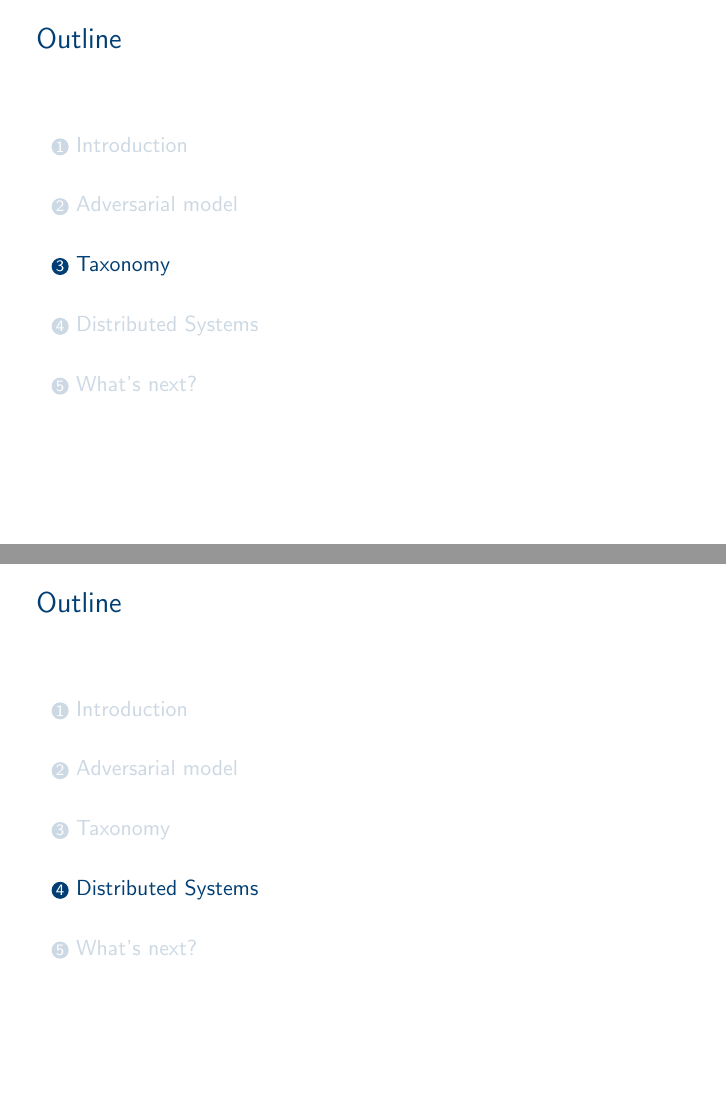
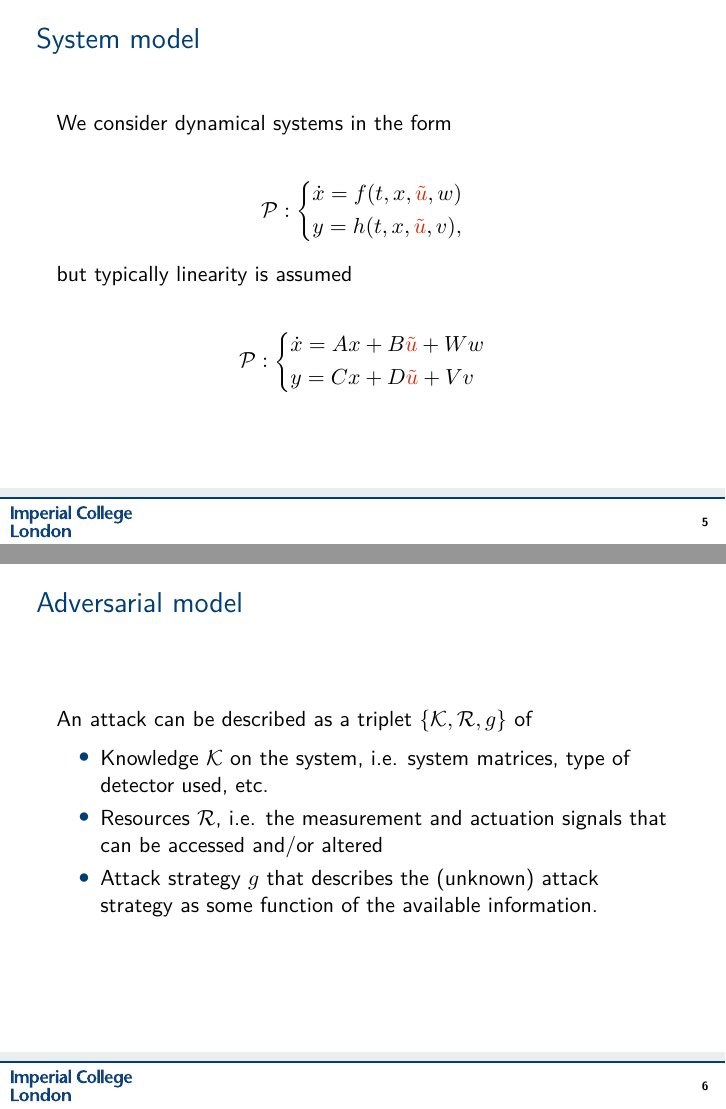
Before and after one commit to ang-b/css-tutorial, LaTeX slides (main.tex): pages 8 and 9 of 10 before the commit and pages 8 and 11 of 21 after it, joined at a grey line. Compiled offline with pdfLaTeX.

Commit message:
add: intro, modelling

```diff
--- a/main.tex
+++ b/main.tex
@@ -3,6 +3,8 @@
 
 \usepackage[utf8]{inputenc}
 \usepackage[UKenglish]{babel}
+\usepackage[T1]{fontenc}
+\usepackage{lmodern}
 \usepackage{booktabs}
 \usepackage{caption}
 \usepackage{subcaption}
@@ -12,6 +14,11 @@
 \usepackage{amssymb}
 \usepackage{epstopdf}
 \usepackage{hyperref}
+
+\usepackage{tikz}
+\usetikzlibrary{positioning,calc}
+%\usetikzlibrary{external}
+%\tikzexternalize[prefix=fig/]
 
 % complying UK date format, i.e. 1 January 2001
 \usepackage{datetime}
@@ -96,7 +103,7 @@
 	The topic of security encompasses many fields, from dedicated software security (PLCs, SCADA systems), to application specific cases (power networks, mobile networks, multiagent systems, etc.).
 
 	\vfill
-	We follow a generic system approach.
+	We follow a generic system (model-based) approach.
 \end{frame}
 
 \AtBeginSection[]
@@ -106,4 +113,71 @@
   \end{frame}
 }
 
-\section{Adversarial model}
+\section{Modelling}
+
+\begin{frame}
+	\frametitle{System model}
+	We consider dynamical systems in the form
+
+	\begin{align*}
+		%\label{eq:dynsys}
+		\mathcal P: \left\lbrace
+		\begin{aligned}
+			&\dot x = f(t,x,\textcolor{red}{\tilde u},w) \\
+			&y = h(t,x,\textcolor{red}{\tilde u},v),
+		\end{aligned}\right.
+	\end{align*}
+
+	but typically linearity is assumed
+
+	\begin{align*}
+	%\label{eq:ltiplant}
+	\mathcal P : \left\lbrace
+	\begin{aligned}
+		&\dot x = Ax + B\textcolor{red}{\tilde u} + Ww\\
+		&y = Cx + D\textcolor{red}{\tilde u} + Vv
+	\end{aligned}\right.
+	\end{align*}
+\end{frame}
+
+\begin{frame}
+	\frametitle{Adversarial model}
+	An attack can be described as a triplet $\{\mathcal K, \mathcal R, g\}$ of
+	\smallskip
+	\begin{itemize}
+		\item<1-> Knowledge $\mathcal K$ on the system, i.e. system matrices, type of detector used, etc.
+		\item<2-> Resources $\mathcal R$, i.e. the measurement and actuation signals that can be accessed and/or altered
+		\item<3> Attack strategy $g$ that describes the (unknown) attack strategy as some function of the available information.
+	\end{itemize}
+\end{frame}
+
+\begin{frame}
+	\frametitle{Adversarial model (cont'd)}
+	\begin{columns}
+		\begin{column}{0.49\textwidth}
+			\resizebox{\textwidth}{!}{\input{fig/detectionfig.tikz}}
+		\end{column}
+		\begin{column}{0.5\textwidth}
+			An attacker may record
+			\begin{align*}
+				\left\lbrace
+				\begin{aligned}
+					&\nu = \textcolor{red}{\Upsilon_u} u \\
+					&\xi = \textcolor{red}{\Upsilon_y} y
+				\end{aligned}\right.
+			\end{align*}
+			\pause
+			... or inject signals $\eta$ and $\gamma$:
+			\begin{align*}
+				\left\lbrace
+				\begin{aligned}
+					&\tilde u = u + \color{red}{\eta} \\
+					&\tilde y = y + \color{red}{\gamma}
+				\end{aligned}\right.
+			\end{align*}
+		\end{column}
+	\end{columns}
+\end{frame}
+
+\begin{frame}
+	\frametitle{Detector model}
```
Also changed, not shown: fig/detectionfig.tikz (added, +31 -0 lines), main.tex (51 more changed lines), 1 other file.
